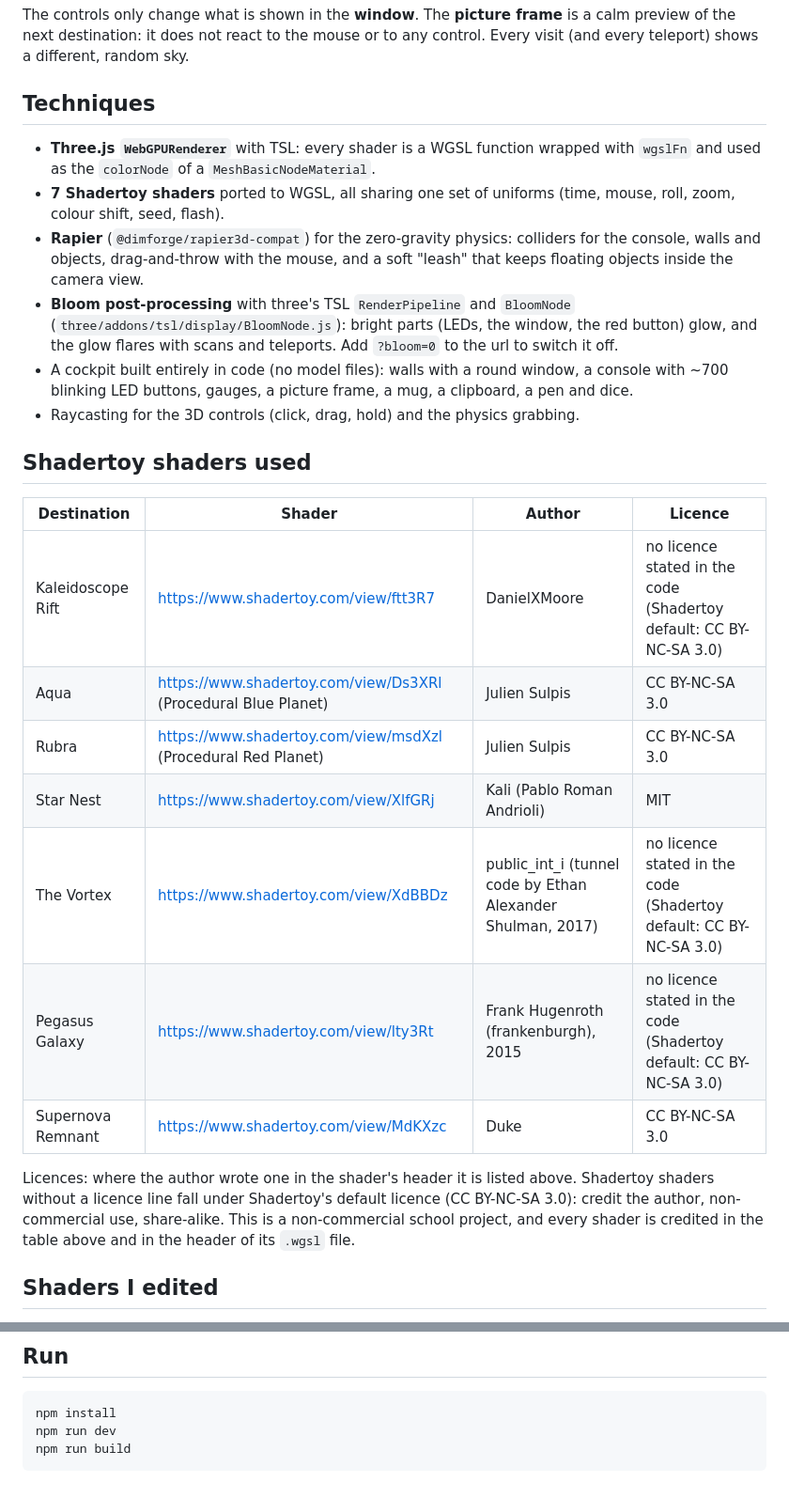
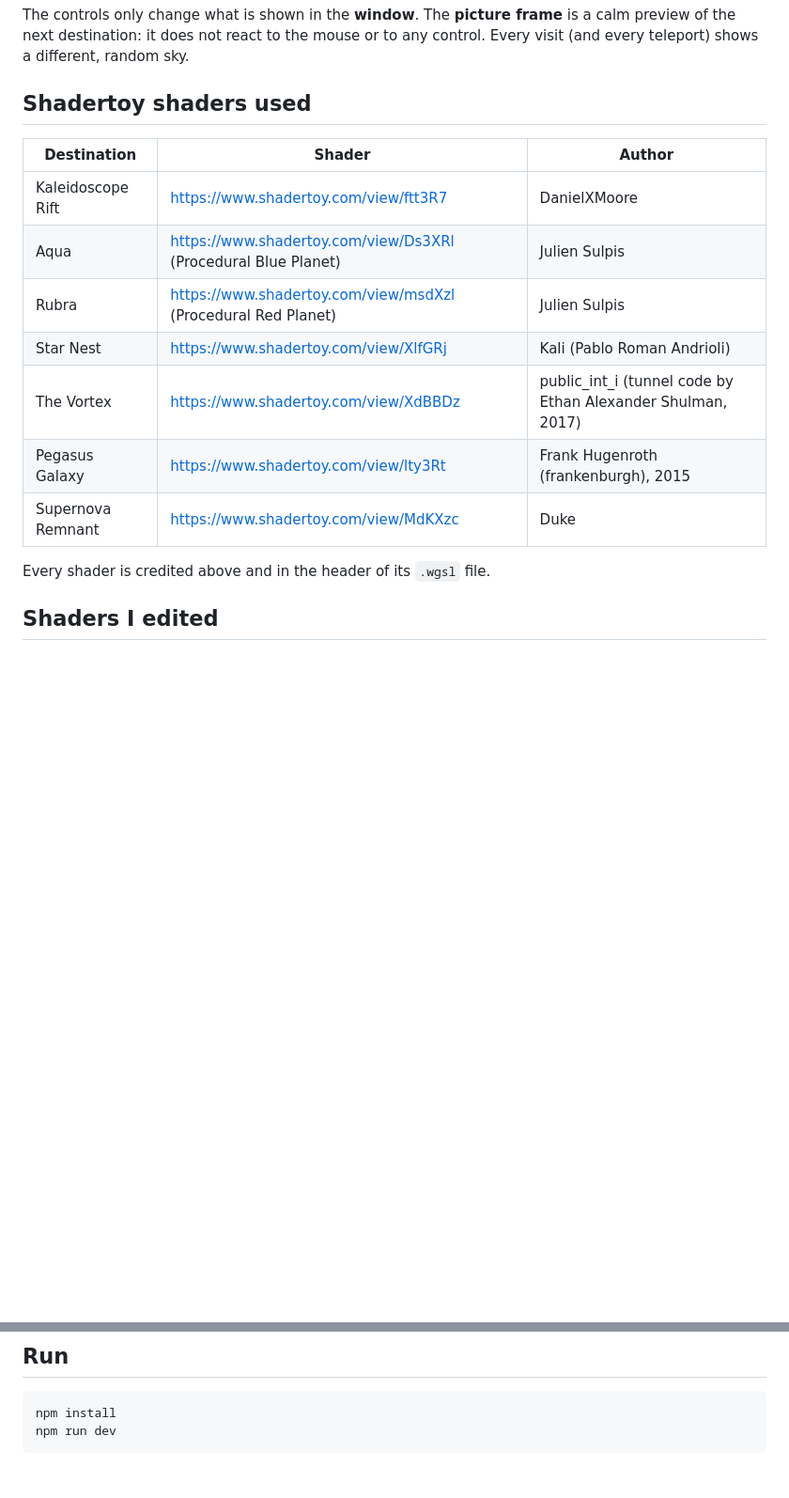
Before and after one commit to sarahdepessemier/starleidoscope, a Markdown page: README.md, 2 parts joined by grey strips. Shown at 94% size. Rendered like a GitHub page; blank space fills up the shorter version.

````diff
--- a/README.md
+++ b/README.md
@@ -24,28 +24,18 @@ An instruction panel is shown on screen when the page opens (and behind the **?
 The controls only change what is shown in the **window**. The **picture frame** is a calm preview of the next
 destination: it does not react to the mouse or to any control. Every visit (and every teleport) shows a different, random sky.
 
-## Techniques
-- **Three.js `WebGPURenderer`** with TSL: every shader is a WGSL function wrapped with `wgslFn` and used as the `colorNode` of a `MeshBasicNodeMaterial`.
-- **7 Shadertoy shaders** ported to WGSL, all sharing one set of uniforms (time, mouse, roll, zoom, colour shift, seed, flash).
-- **Rapier** (`@dimforge/rapier3d-compat`) for the zero-gravity physics: colliders for the console, walls and objects, drag-and-throw with the mouse, and a soft "leash" that keeps floating objects inside the camera view.
-- **Bloom post-processing** with three's TSL `RenderPipeline` and `BloomNode` (`three/addons/tsl/display/BloomNode.js`): bright parts (LEDs, the window, the red button) glow, and the glow flares with scans and teleports. Add `?bloom=0` to the url to switch it off.
-- A cockpit built entirely in code (no model files): walls with a round window, a console with ~700 blinking LED buttons, gauges, a picture frame, a mug, a clipboard, a pen and dice.
-- Raycasting for the 3D controls (click, drag, hold) and the physics grabbing.
+## Shadertoy shaders used
+| Destination | Shader | Author |
+| --- | --- | --- |
+| Kaleidoscope Rift | https://www.shadertoy.com/view/ftt3R7 | DanielXMoore |
+| Aqua | https://www.shadertoy.com/view/Ds3XRl (Procedural Blue Planet) | Julien Sulpis |
+| Rubra | https://www.shadertoy.com/view/msdXzl (Procedural Red Planet) | Julien Sulpis |
+| Star Nest | https://www.shadertoy.com/view/XlfGRj | Kali (Pablo Roman Andrioli) |
+| The Vortex | https://www.shadertoy.com/view/XdBBDz | public_int_i (tunnel code by Ethan Alexander Shulman, 2017) |
+| Pegasus Galaxy | https://www.shadertoy.com/view/lty3Rt | Frank Hugenroth (frankenburgh), 2015 |
+| Supernova Remnant | https://www.shadertoy.com/view/MdKXzc | Duke |
 
-## Shadertoy shaders used
-| Destination | Shader | Author | Licence |
-| --- | --- | --- | --- |
-| Kaleidoscope Rift | https://www.shadertoy.com/view/ftt3R7 | DanielXMoore | no licence stated in the code (Shadertoy default: CC BY-NC-SA 3.0) |
-| Aqua | https://www.shadertoy.com/view/Ds3XRl (Procedural Blue Planet) | Julien Sulpis | CC BY-NC-SA 3.0 |
-| Rubra | https://www.shadertoy.com/view/msdXzl (Procedural Red Planet) | Julien Sulpis | CC BY-NC-SA 3.0 |
-| Star Nest | https://www.shadertoy.com/view/XlfGRj | Kali (Pablo Roman Andrioli) | MIT |
-| The Vortex | https://www.shadertoy.com/view/XdBBDz | public_int_i (tunnel code by Ethan Alexander Shulman, 2017) | no licence stated in the code (Shadertoy default: CC BY-NC-SA 3.0) |
-| Pegasus Galaxy | https://www.shadertoy.com/view/lty3Rt | Frank Hugenroth (frankenburgh), 2015 | no licence stated in the code (Shadertoy default: CC BY-NC-SA 3.0) |
-| Supernova Remnant | https://www.shadertoy.com/view/MdKXzc | Duke | CC BY-NC-SA 3.0 |
-
-Licences: where the author wrote one in the shader's header it is listed above. Shadertoy shaders without a
-licence line fall under Shadertoy's default licence (CC BY-NC-SA 3.0): credit the author, non-commercial use, share-alike.
-This is a non-commercial school project, and every shader is credited in the table above and in the header of its `.wgsl` file.
+Every shader is credited above and in the header of its `.wgsl` file.
 
 ## Shaders I edited
 All shaders were ported from GLSL to WGSL (`src/shaders/`), and all of them have the same additions: a mouse-controlled
@@ -65,5 +55,4 @@ point of view, roll, zoom, colour shift, a flash pulse and a seed (for a new ran
 ```
 npm install
 npm run dev
-npm run build
 ```
````
